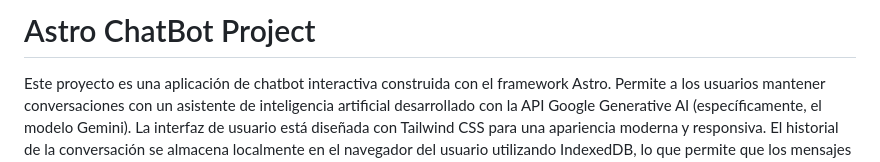
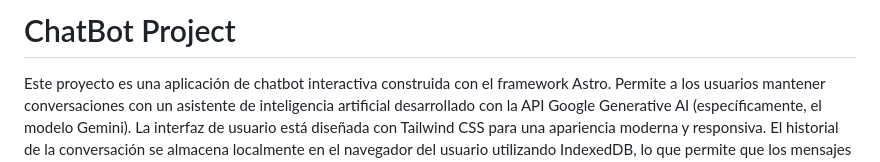
Before and after one commit to devlitus/chatBot, a Markdown page: README.md, the part around the change. Drawn GitHub-style.

Commit message:
docs: update README title and maintain project description
Changed the project title from "Astro ChatBot Project" to "ChatBot Project" in the README. The project description remains intact, providing an overview of the chatbot application built with Astro and its key features.

```diff
--- a/README.md
+++ b/README.md
@@ -1,4 +1,4 @@
-# Astro ChatBot Project
+# ChatBot Project
 
 Este proyecto es una aplicación de chatbot interactiva construida con el framework Astro. Permite a los usuarios mantener conversaciones con un asistente de inteligencia artificial desarrollado con la API Google Generative AI (específicamente, el modelo Gemini). La interfaz de usuario está diseñada con Tailwind CSS para una apariencia moderna y responsiva. El historial de la conversación se almacena localmente en el navegador del usuario utilizando IndexedDB, lo que permite que los mensajes persistan entre sesiones. El backend, implementado como un endpoint de API de Astro, gestiona la comunicación con el servicio de IA de Google.
 
```
